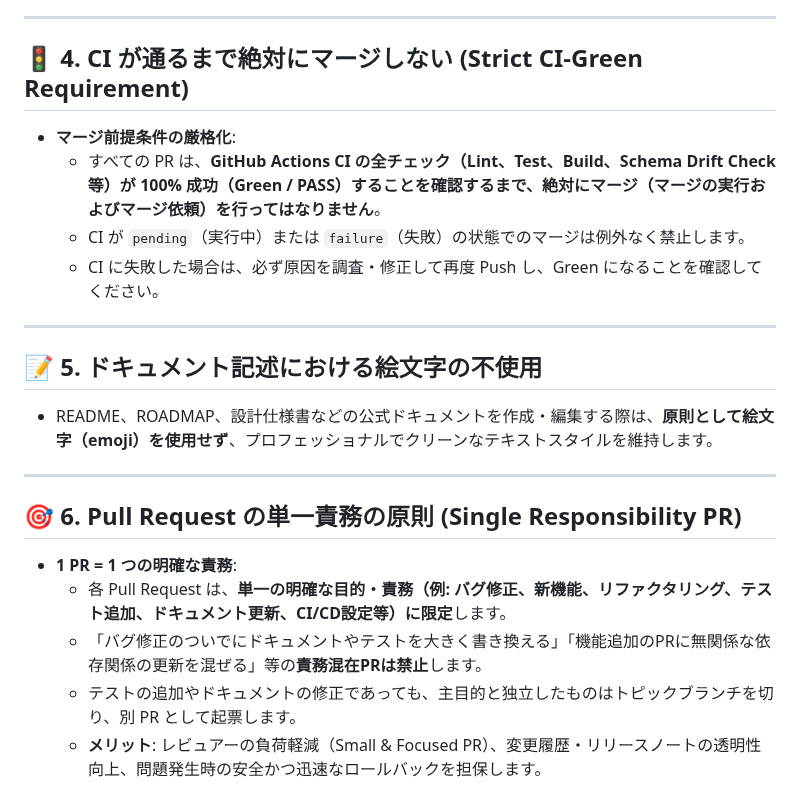
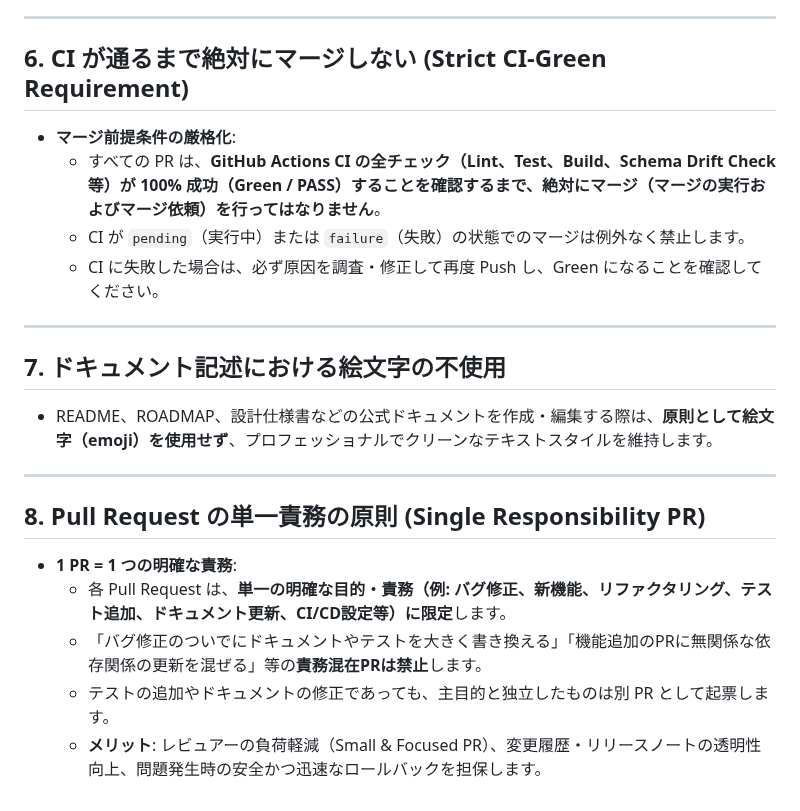
Before and after one commit to AobaIwaki123/ai-workspace, a Markdown page: .agents/rules/pr-workflow.md, the part around one of its changes. Drawn GitHub-style.

```diff
--- a/.agents/rules/pr-workflow.md
+++ b/.agents/rules/pr-workflow.md
@@ -36,7 +61,7 @@
 
 ---
 
-## 🚦 4. CI が通るまで絶対にマージしない (Strict CI-Green Requirement)
+## 6. CI が通るまで絶対にマージしない (Strict CI-Green Requirement)
 
 - **マージ前提条件の厳格化**:
   - すべての PR は、**GitHub Actions CI の全チェック（Lint、Test、Build、Schema Drift Check 等）が 100% 成功（Green / PASS）することを確認するまで、絶対にマージ（マージの実行およびマージ依頼）を行ってはなりません**。
@@ -45,16 +70,16 @@
 
 ---
 
-## 📝 5. ドキュメント記述における絵文字の不使用
+## 7. ドキュメント記述における絵文字の不使用
 
 - README、ROADMAP、設計仕様書などの公式ドキュメントを作成・編集する際は、**原則として絵文字（emoji）を使用せず**、プロフェッショナルでクリーンなテキストスタイルを維持します。
 
 ---
 
-## 🎯 6. Pull Request の単一責務の原則 (Single Responsibility PR)
+## 8. Pull Request の単一責務の原則 (Single Responsibility PR)
 
 - **1 PR = 1 つの明確な責務**:
   - 各 Pull Request は、**単一の明確な目的・責務（例: バグ修正、新機能、リファクタリング、テスト追加、ドキュメント更新、CI/CD設定等）に限定**します。
   - 「バグ修正のついでにドキュメントやテストを大きく書き換える」「機能追加のPRに無関係な依存関係の更新を混ぜる」等の**責務混在PRは禁止**します。
-  - テストの追加やドキュメントの修正であっても、主目的と独立したものはトピックブランチを切り、別 PR として起票します。
+  - テストの追加やドキュメントの修正であっても、主目的と独立したものは別 PR として起票します。
   - **メリット**: レビュアーの負荷軽減（Small & Focused PR）、変更履歴・リリースノートの透明性向上、問題発生時の安全かつ迅速なロールバックを担保します。
```
Also changed, not shown: other parts of .agents/rules/pr-workflow.md (+34 -9 lines), AGENTS.md (+21 -7 lines).
